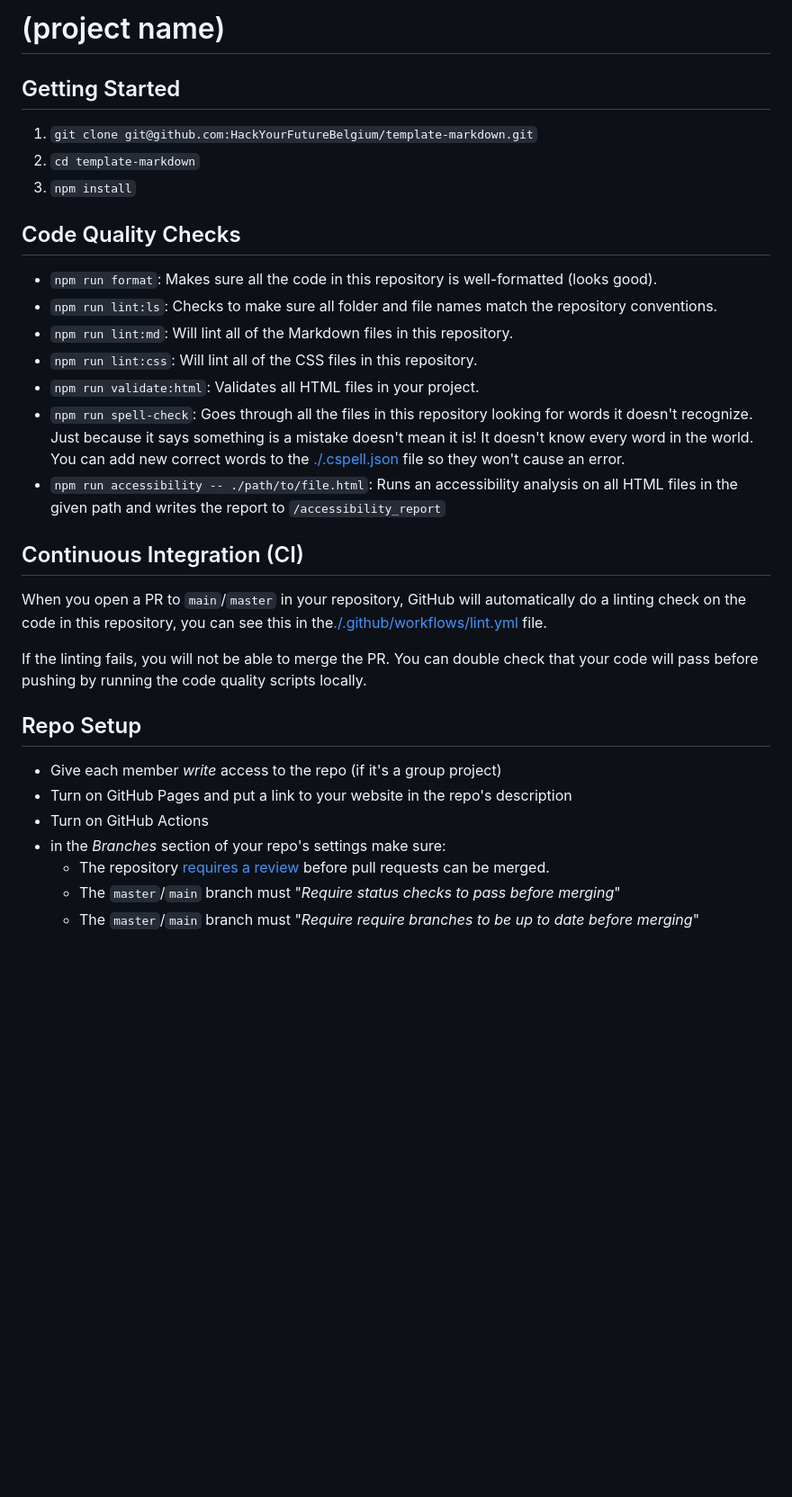
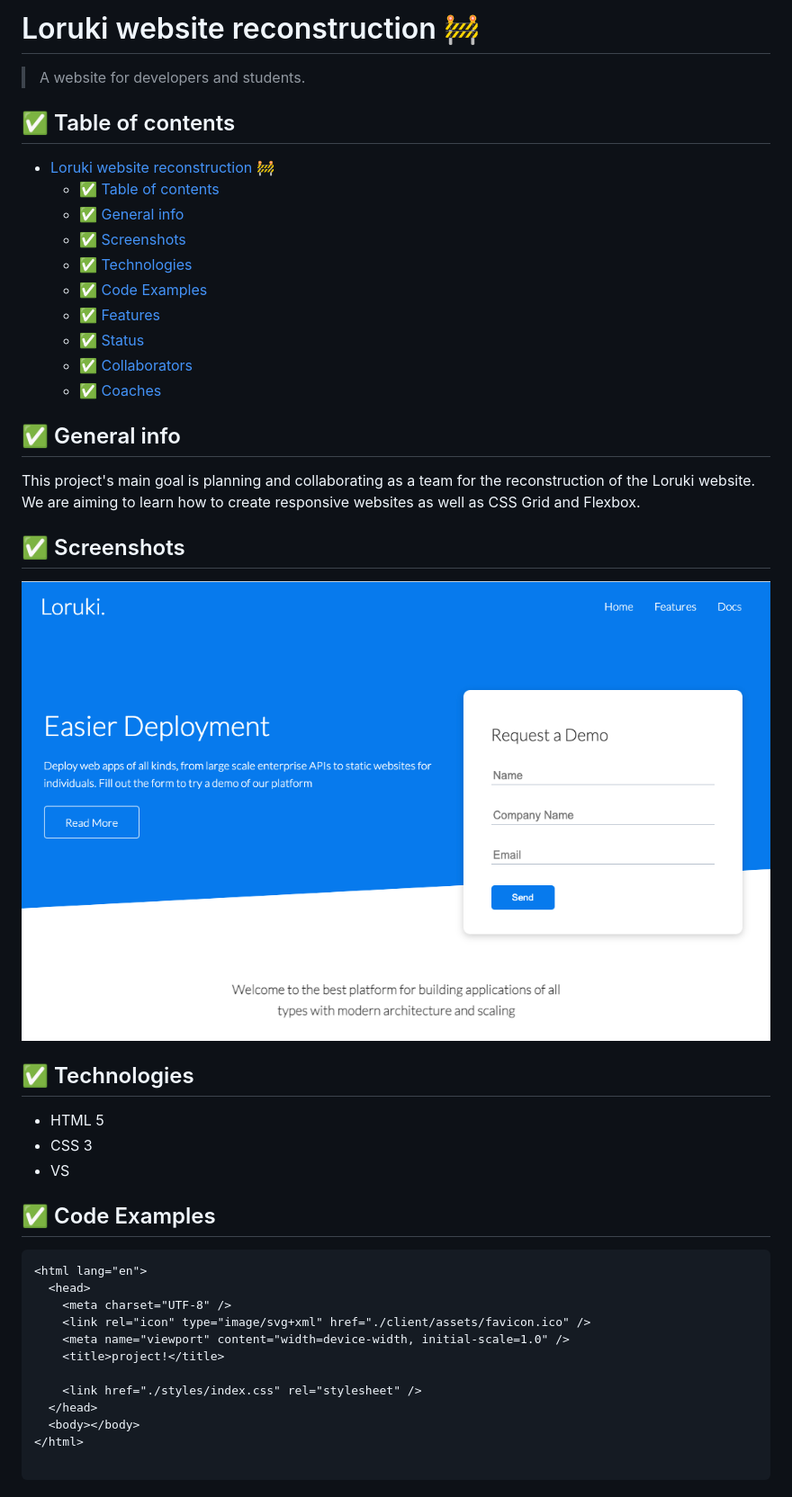
Before and after one commit to lab-brussels-1/loruki-group-4, a Markdown page: README.md, the part around the change printed below. Shown: that part at 90% size. Drawn GitHub-style; pictures changed too: pictures/Loruki.png (added); blank space fills up the shorter version.

Commit message:
uploading readme file

````diff
--- a/README.md
+++ b/README.md
@@ -1,53 +1,50 @@
-# (project name)
+# Loruki website reconstruction 🚧
 
-<!-- describe your project -->
+> A website for developers and students.
 
-## Getting Started
+## ✅ Table of contents
 
-<!-- a guide to using this repository -->
+- [Loruki website reconstruction 🚧](#loruki-website-reconstruction-)
+  - [✅ Table of contents](#-table-of-contents)
+  - [✅ General info](#-general-info)
+  - [✅ Screenshots](#-screenshots)
+  - [✅ Technologies](#-technologies)
+  - [✅ Code Examples](#-code-examples)
+  - [✅ Features](#-features)
+  - [✅ Status](#-status)
+  - [✅ Collaborators](#-collaborators)
+  - [✅ Coaches](#-coaches)
 
-1. `git clone git@github.com:HackYourFutureBelgium/template-markdown.git`
-2. `cd template-markdown`
-3. `npm install`
+## ✅ General info
 
-## Code Quality Checks
+This project's main goal is planning and collaborating as a team for the
+reconstruction of the Loruki website. We are aiming to learn how to create
+responsive websites as well as CSS Grid and Flexbox.
 
-- `npm run format`: Makes sure all the code in this repository is well-formatted
-  (looks good).
-- `npm run lint:ls`: Checks to make sure all folder and file names match the
-  repository conventions.
-- `npm run lint:md`: Will lint all of the Markdown files in this repository.
-- `npm run lint:css`: Will lint all of the CSS files in this repository.
-- `npm run validate:html`: Validates all HTML files in your project.
-- `npm run spell-check`: Goes through all the files in this repository looking
-  for words it doesn't recognize. Just because it says something is a mistake
-  doesn't mean it is! It doesn't know every word in the world. You can add new
-  correct words to the [./.cspell.json](./.cspell.json) file so they won't cause
-  an error.
-- `npm run accessibility -- ./path/to/file.html`: Runs an accessibility analysis
-  on all HTML files in the given path and writes the report to
-  `/accessibility_report`
+## ✅ Screenshots
 
-## Continuous Integration (CI)
+![Loruki](pictures/Loruki.png)
 
-When you open a PR to `main`/`master` in your repository, GitHub will
-automatically do a linting check on the code in this repository, you can see
-this in the[./.github/workflows/lint.yml](./.github/workflows/lint.yml) file.
+## ✅ Technologies
 
-If the linting fails, you will not be able to merge the PR. You can double check
-that your code will pass before pushing by running the code quality scripts
-locally.
+- HTML 5
+- CSS 3
+- VS
 
-## Repo Setup
+## ✅ Code Examples
 
-- Give each member _write_ access to the repo (if it's a group project)
-- Turn on GitHub Pages and put a link to your website in the repo's description
-- Turn on GitHub Actions
-- in the _Branches_ section of your repo's settings make sure:
-  - The repository
-    [requires a review](https://github.blog/2018-03-23-require-multiple-reviewers/)
-    before pull requests can be merged.
-  - The `master`/`main` branch must "_Require status checks to pass before
-    merging_"
-  - The `master`/`main` branch must "_Require require branches to be up to date
-    before merging_"
+```<!DOCTYPE html>
+<html lang="en">
+  <head>
+    <meta charset="UTF-8" />
+    <link rel="icon" type="image/svg+xml" href="./client/assets/favicon.ico" />
+    <meta name="viewport" content="width=device-width, initial-scale=1.0" />
+    <title>project!</title>
+
+    <link href="./styles/index.css" rel="stylesheet" />
+  </head>
+  <body></body>
+</html>
+
+```
+
````
Also changed, not shown: other parts of README.md (+21 -0 lines), 2 other files.
